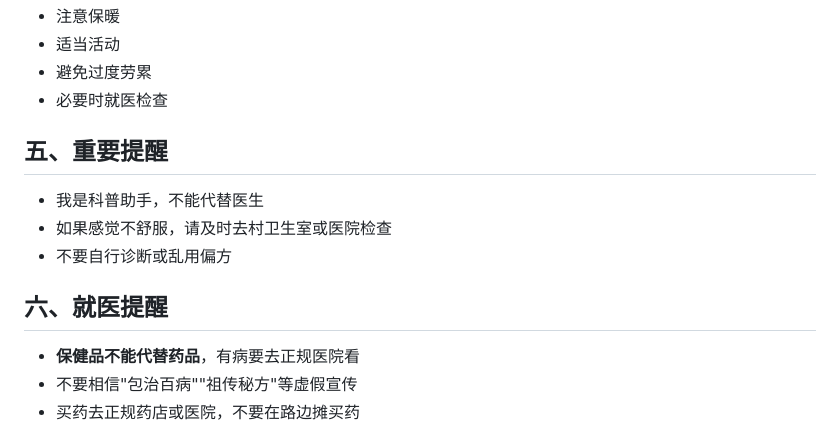
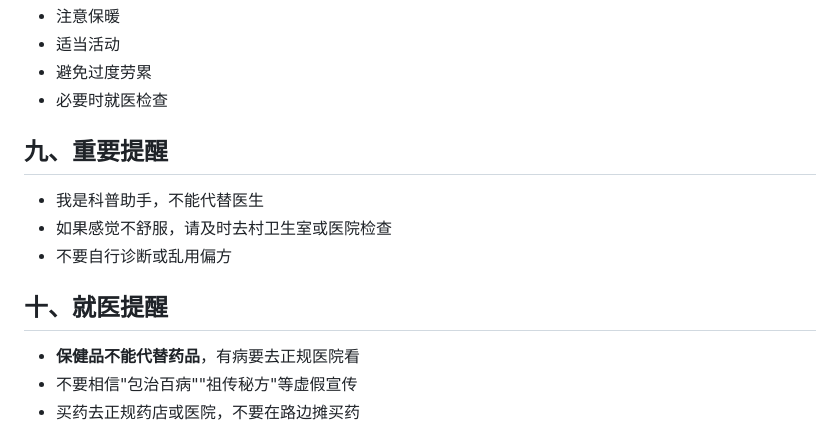
Before and after one commit to CYR-Carina/huijiatong, a Markdown page: kb/银龄关怀库/银龄关怀库_健康科普手册.md, the part around one of its changes. Drawn GitHub-style.

```diff
--- a/kb/银龄关怀库/银龄关怀库_健康科普手册.md
+++ b/kb/银龄关怀库/银龄关怀库_健康科普手册.md
@@ -85,12 +165,12 @@
 - 避免过度劳累
 - 必要时就医检查
 
-## 五、重要提醒
+## 九、重要提醒
 - 我是科普助手，不能代替医生
 - 如果感觉不舒服，请及时去村卫生室或医院检查
 - 不要自行诊断或乱用偏方
 
-## 六、就医提醒
+## 十、就医提醒
 - **保健品不能代替药品**，有病要去正规医院看
 - 不要相信"包治百病""祖传秘方"等虚假宣传
 - 买药去正规药店或医院，不要在路边摊买药
```
Also changed, not shown: other parts of kb/银龄关怀库/银龄关怀库_健康科普手册.md (+88 -8 lines).
